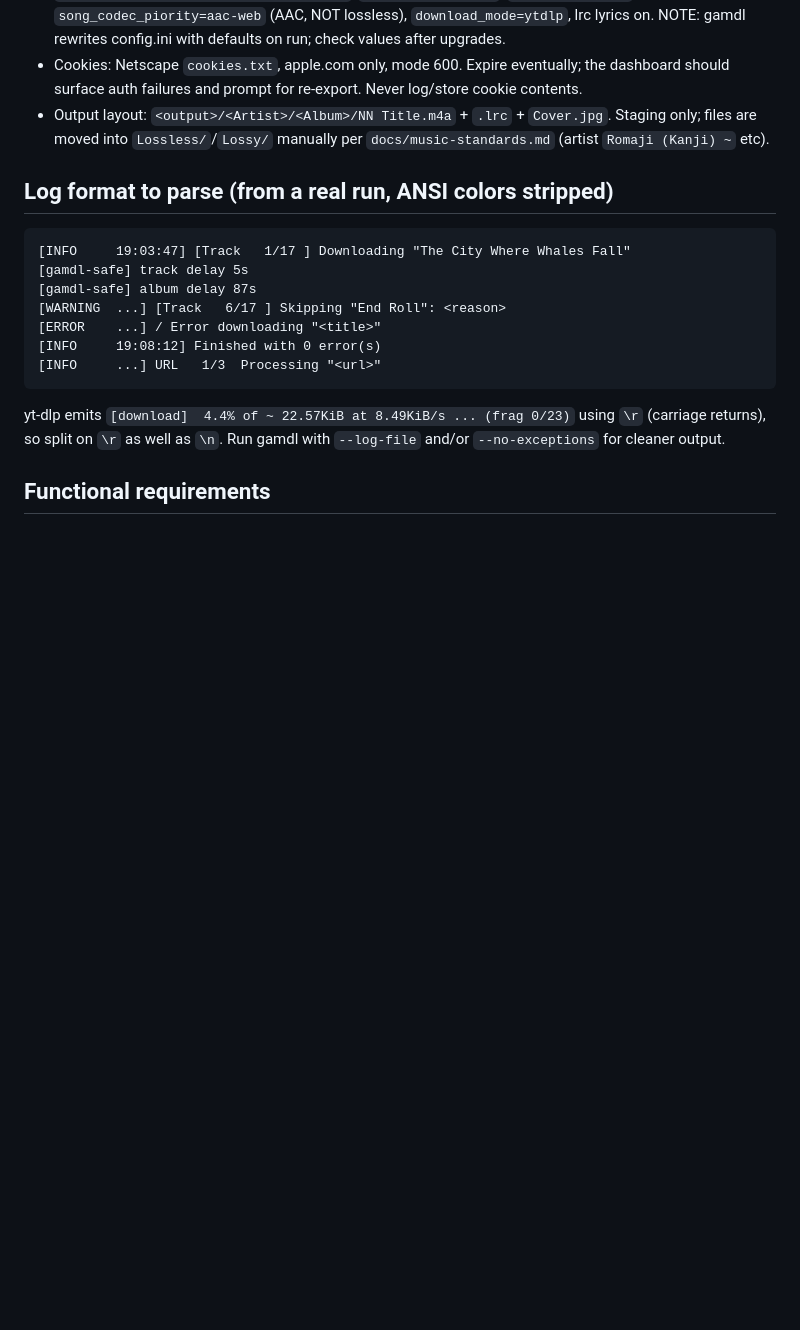
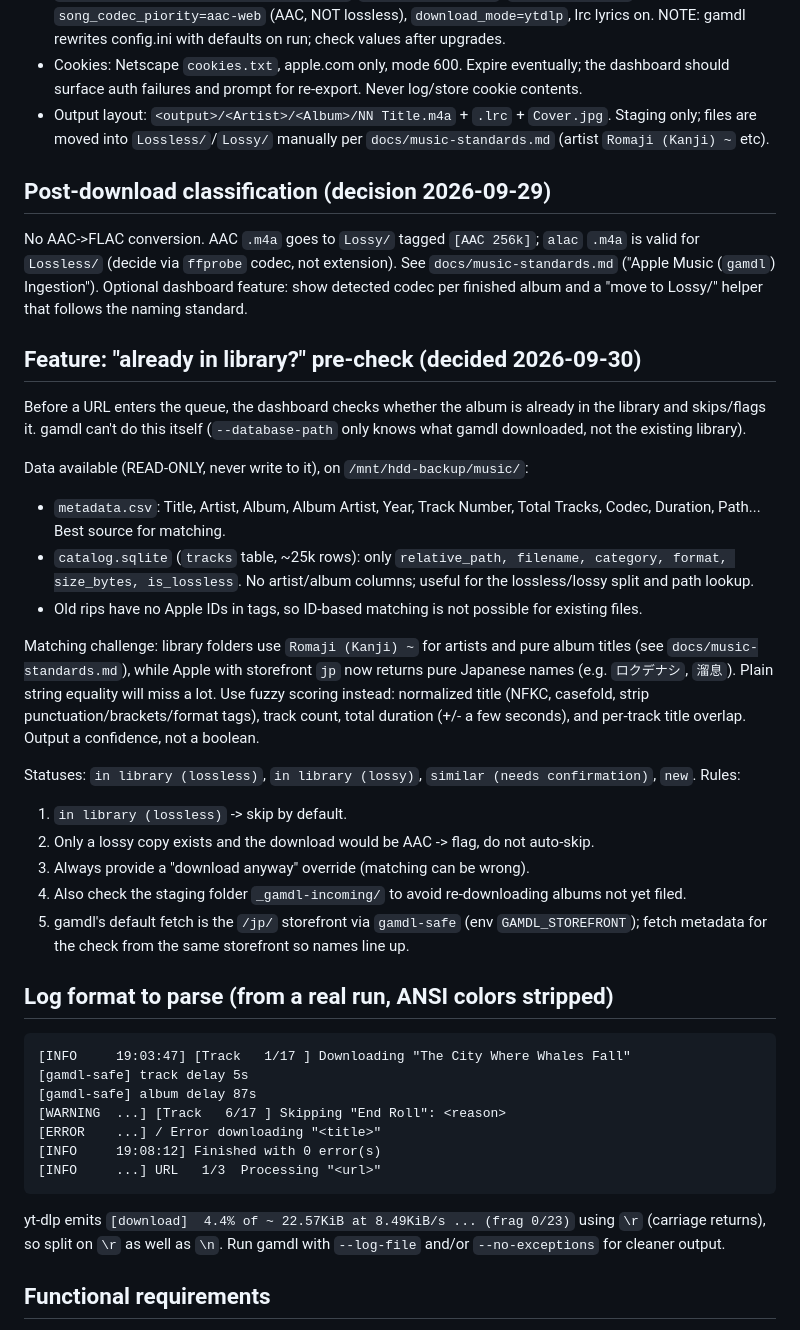
Before and after one commit to samsmon/gamdl-dashboard, a Markdown page: BRIEF.md, the part around the change. Drawn GitHub-style; blank space fills up the shorter version.

Commit message:
docs: add library pre-check and classification sections to brief

````diff
--- a/BRIEF.md
+++ b/BRIEF.md
@@ -32,6 +32,34 @@ IDM: queue table, per-album + per-track progress bars, speed, status, pause/resu
 - Output layout: `<output>/<Artist>/<Album>/NN Title.m4a` + `.lrc` + `Cover.jpg`. Staging only; files are
   moved into `Lossless/`/`Lossy/` manually per `docs/music-standards.md` (artist `Romaji (Kanji) ~` etc).
 
+## Post-download classification (decision 2026-09-29)
+No AAC->FLAC conversion. AAC `.m4a` goes to `Lossy/` tagged `[AAC 256k]`; `alac` `.m4a` is valid for `Lossless/`
+(decide via `ffprobe` codec, not extension). See `docs/music-standards.md` ("Apple Music (`gamdl`) Ingestion").
+Optional dashboard feature: show detected codec per finished album and a "move to Lossy/" helper that follows the naming standard.
+
+## Feature: "already in library?" pre-check (decided 2026-09-30)
+Before a URL enters the queue, the dashboard checks whether the album is already in the library and skips/flags it.
+gamdl can't do this itself (`--database-path` only knows what gamdl downloaded, not the existing library).
+
+Data available (READ-ONLY, never write to it), on `/mnt/hdd-backup/music/`:
+- `metadata.csv`: Title, Artist, Album, Album Artist, Year, Track Number, Total Tracks, Codec, Duration, Path... Best source for matching.
+- `catalog.sqlite` (`tracks` table, ~25k rows): only `relative_path, filename, category, format, size_bytes, is_lossless`. No artist/album columns;
+  useful for the lossless/lossy split and path lookup.
+- Old rips have no Apple IDs in tags, so ID-based matching is not possible for existing files.
+
+Matching challenge: library folders use `Romaji (Kanji) ~` for artists and pure album titles (see `docs/music-standards.md`), while
+Apple with storefront `jp` now returns pure Japanese names (e.g. `ロクデナシ`, `溜息`). Plain string equality will miss a lot.
+Use fuzzy scoring instead: normalized title (NFKC, casefold, strip punctuation/brackets/format tags), track count, total duration
+(+/- a few seconds), and per-track title overlap. Output a confidence, not a boolean.
+
+Statuses: `in library (lossless)`, `in library (lossy)`, `similar (needs confirmation)`, `new`.
+Rules:
+1. `in library (lossless)` -> skip by default.
+2. Only a lossy copy exists and the download would be AAC -> flag, do not auto-skip.
+3. Always provide a "download anyway" override (matching can be wrong).
+4. Also check the staging folder `_gamdl-incoming/` to avoid re-downloading albums not yet filed.
+5. gamdl's default fetch is the `/jp/` storefront via `gamdl-safe` (env `GAMDL_STOREFRONT`); fetch metadata for the check from the same storefront so names line up.
+
 ## Log format to parse (from a real run, ANSI colors stripped)
 ```
 [INFO     19:03:47] [Track   1/17 ] Downloading "The City Where Whales Fall"
````
